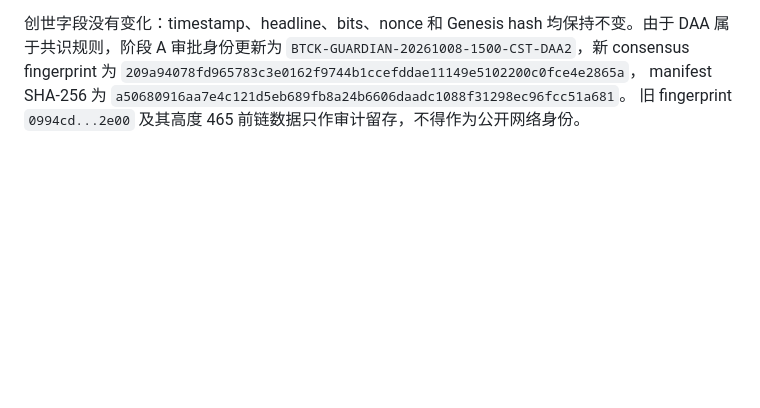
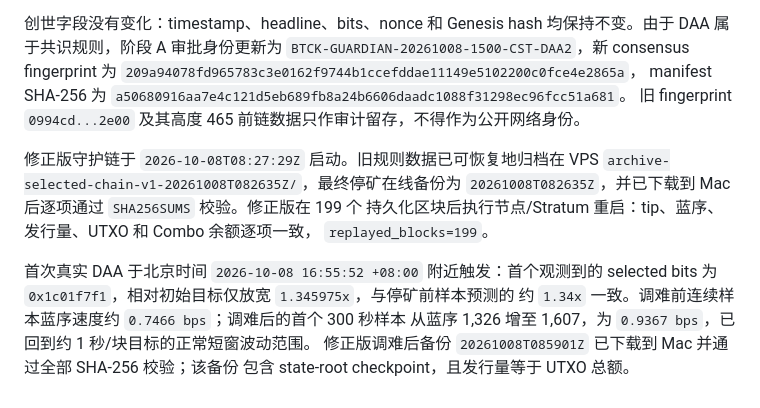
Before and after one commit to btck-core-dev/btck-core, a Markdown page: docs/43_BTCK_GENESIS_REHEARSAL_AND_RELEASE_CANDIDATE_2026-10-08.md, the part around the change. GitHub-like rendering; blank space fills up the shorter version.

Commit message:
docs: record corrected guardian DAA evidence

```diff
--- a/docs/43_BTCK_GENESIS_REHEARSAL_AND_RELEASE_CANDIDATE_2026-10-08.md
+++ b/docs/43_BTCK_GENESIS_REHEARSAL_AND_RELEASE_CANDIDATE_2026-10-08.md
@@ -120,3 +120,16 @@ IP 访问 Stratum 3333；Explorer 仍为旧 DEVNET 页面，没有把私有护
 consensus fingerprint 为 `209a94078fd965783c3e0162f9744b1ccefddae11149e5102200c0fce4e2865a`，
 manifest SHA-256 为 `a50680916aa7e4c121d5eb689fb8a24b6606daadc1088f31298ec96fcc51a681`。
 旧 fingerprint `0994cd...2e00` 及其高度 465 前链数据只作审计留存，不得作为公开网络身份。
+
+修正版守护链于 `2026-10-08T08:27:29Z` 启动。旧规则数据已可恢复地归档在 VPS
+`archive-selected-chain-v1-20261008T082635Z/`，最终停矿在线备份为
+`20261008T082635Z`，并已下载到 Mac 后逐项通过 `SHA256SUMS` 校验。修正版在 199 个
+持久化区块后执行节点/Stratum 重启：tip、蓝序、发行量、UTXO 和 Combo 余额逐项一致，
+`replayed_blocks=199`。
+
+首次真实 DAA 于北京时间 `2026-10-08 16:55:52 +08:00` 附近触发：首个观测到的
+selected bits 为 `0x1c01f7f1`，相对初始目标仅放宽 `1.345975x`，与停矿前样本预测的
+约 `1.34x` 一致。调难前连续样本蓝序速度约 `0.7466 bps`；调难后的首个 300 秒样本
+从蓝序 1,326 增至 1,607，为 `0.9367 bps`，已回到约 1 秒/块目标的正常短窗波动范围。
+修正版调难后备份 `20261008T085901Z` 已下载到 Mac 并通过全部 SHA-256 校验；该备份
+包含 state-root checkpoint，且发行量等于 UTXO 总额。
```
